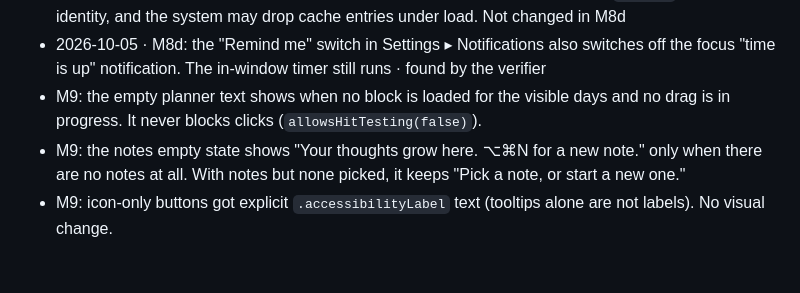
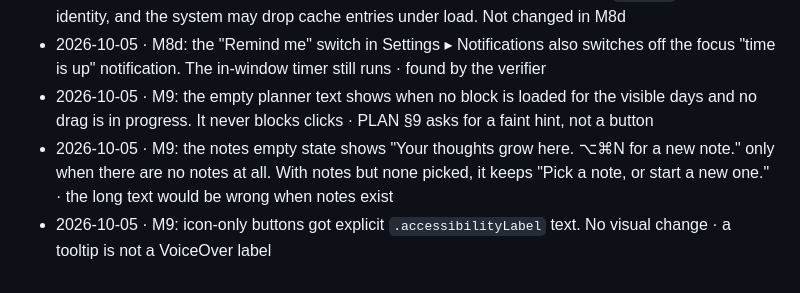
Before and after one commit to AndreiOprescu/Grove, a Markdown page: docs/assumptions.md, the part around the change. Drawn GitHub-style.

Commit message:
docs: M9 assumptions in the same format as the others

```diff
--- a/docs/assumptions.md
+++ b/docs/assumptions.md
@@ -235,6 +235,6 @@ Format: date · decision · why · how to undo
 - 2026-10-05 · M8d: focus mode is for task blocks (right-click ▸ Start Focus). It counts down to the block's end, also when the block has not started yet, and is refused for a block that is over. The timer is a small card at the bottom right of the Grove window, not a separate system window. One session at a time: a new one replaces the old one. It lives in memory, so quitting Grove ends it. At the end, the card asks "Mark done?" (Mark done / Not yet), and the Mac gets a notification with a "Mark done" button (id `focus-end`; the reminder refresh leaves it alone). If Grove quits during a session, that notification still comes · PLAN says "floating mini timer"; a card inside the window needs no extra window code
 - 2026-10-05 · Known flaky test: `EditorStoreTests.aStoredImageComesBackAndIsCached` failed once in a full run and passed three times alone and in the next full run. It compares an `NSCache` hit by identity, and the system may drop cache entries under load. Not changed in M8d
 - 2026-10-05 · M8d: the "Remind me" switch in Settings ▸ Notifications also switches off the focus "time is up" notification. The in-window timer still runs · found by the verifier
-- M9: the empty planner text shows when no block is loaded for the visible days and no drag is in progress. It never blocks clicks (`allowsHitTesting(false)`).
-- M9: the notes empty state shows "Your thoughts grow here. ⌥⌘N for a new note." only when there are no notes at all. With notes but none picked, it keeps "Pick a note, or start a new one."
-- M9: icon-only buttons got explicit `.accessibilityLabel` text (tooltips alone are not labels). No visual change.
+- 2026-10-05 · M9: the empty planner text shows when no block is loaded for the visible days and no drag is in progress. It never blocks clicks · PLAN §9 asks for a faint hint, not a button
+- 2026-10-05 · M9: the notes empty state shows "Your thoughts grow here. ⌥⌘N for a new note." only when there are no notes at all. With notes but none picked, it keeps "Pick a note, or start a new one." · the long text would be wrong when notes exist
+- 2026-10-05 · M9: icon-only buttons got explicit `.accessibilityLabel` text. No visual change · a tooltip is not a VoiceOver label
```
